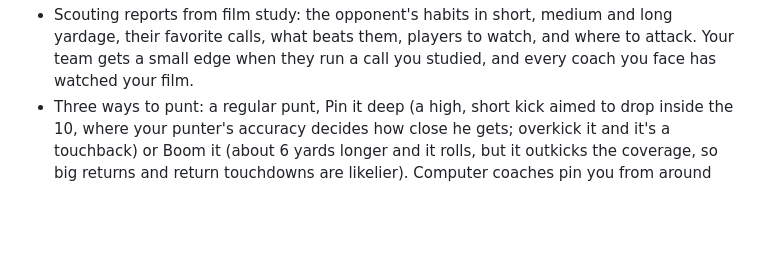
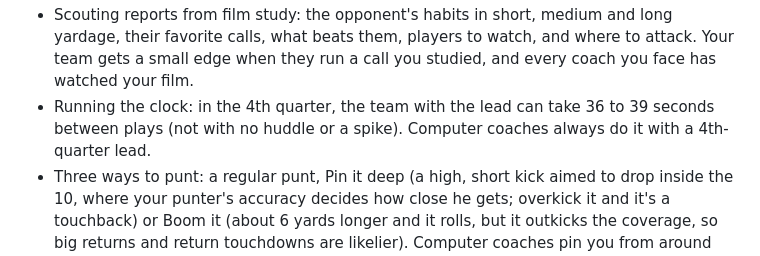
Before and after one commit to christopherabel3000-creator/Friday-to-Sunday, a Markdown page: README.md, the part around the change. GitHub-like rendering; blank space fills up the shorter version.

```diff
--- a/README.md
+++ b/README.md
@@ -29,6 +29,7 @@ Milestones 1 and 2 are built (see [DESIGN.md](DESIGN.md)): create your coach, ta
 - Players grow from practice, faster when they're young, hard-working and getting time, and never past their potential.
 - A playbook your team has to learn: every play has a mastery from 0 to 100, shown on the call sheet. Known plays are an edge; new ones cost edge and draw flags and fumbles. Pick up to three plays to install each week. The computer calls what its team knows, too.
 - Scouting reports from film study: the opponent's habits in short, medium and long yardage, their favorite calls, what beats them, players to watch, and where to attack. Your team gets a small edge when they run a call you studied, and every coach you face has watched your film.
+- Running the clock: in the 4th quarter, the team with the lead can take 36 to 39 seconds between plays (not with no huddle or a spike). Computer coaches always do it with a 4th-quarter lead.
 - Three ways to punt: a regular punt, Pin it deep (a high, short kick aimed to drop inside the 10, where your punter's accuracy decides how close he gets; overkick it and it's a touchback) or Boom it (about 6 yards longer and it rolls, but it outkicks the coverage, so big returns and return touchdowns are likelier). Computer coaches pin you from around midfield and boom it when they're backed up deep, more often with better Game management.
 - Injuries in games and in practice: a player may be out for the rest of a game or for weeks, the next player on the depth chart steps in, and rosters say who's hurt and for how long.
 - Two generated small-town schools, each with about 30 players, a coach with ratings, an offensive and defensive scheme, and a depth chart that sets itself from the ratings. Most starters play both ways.
```
Also changed, not shown: DESIGN.md (+2 -0 lines).
